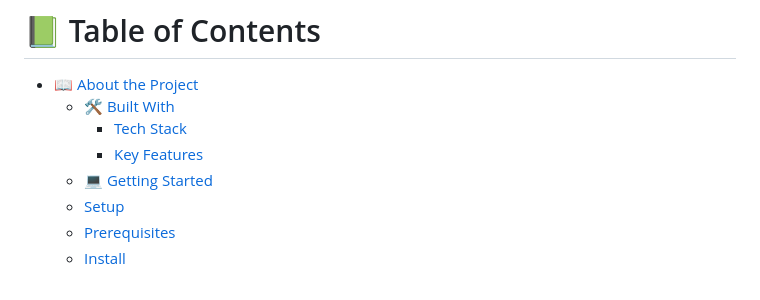
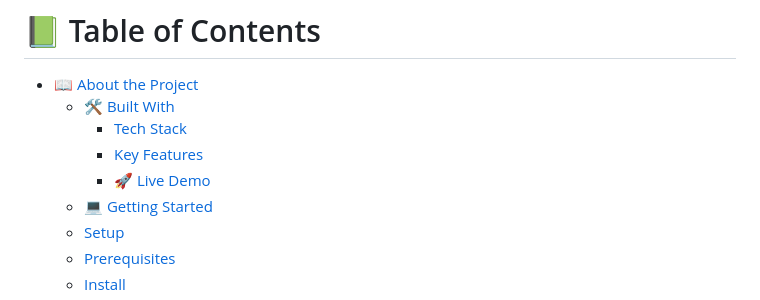
Before and after one commit to Kwamay/Porfolio_Setup_Project, a Markdown page: README.md, the part around the change. Drawn GitHub-style.

```diff
--- a/README.md
+++ b/README.md
@@ -14,6 +14,7 @@
   - [🛠 Built With](#built-with)
     - [Tech Stack](#tech-stack)
     - [Key Features](#key-features)
+    -  [🚀 Live Demo](#live-demo)
   - [💻 Getting Started](#getting-started)
   - [Setup](#setup)
   - [Prerequisites](#prerequisites)
```
